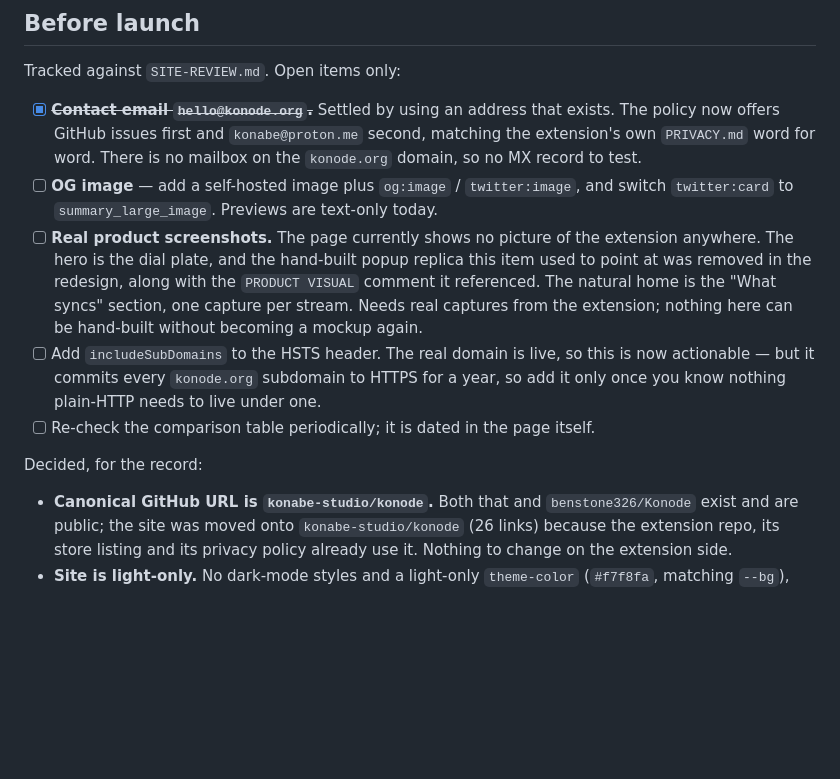
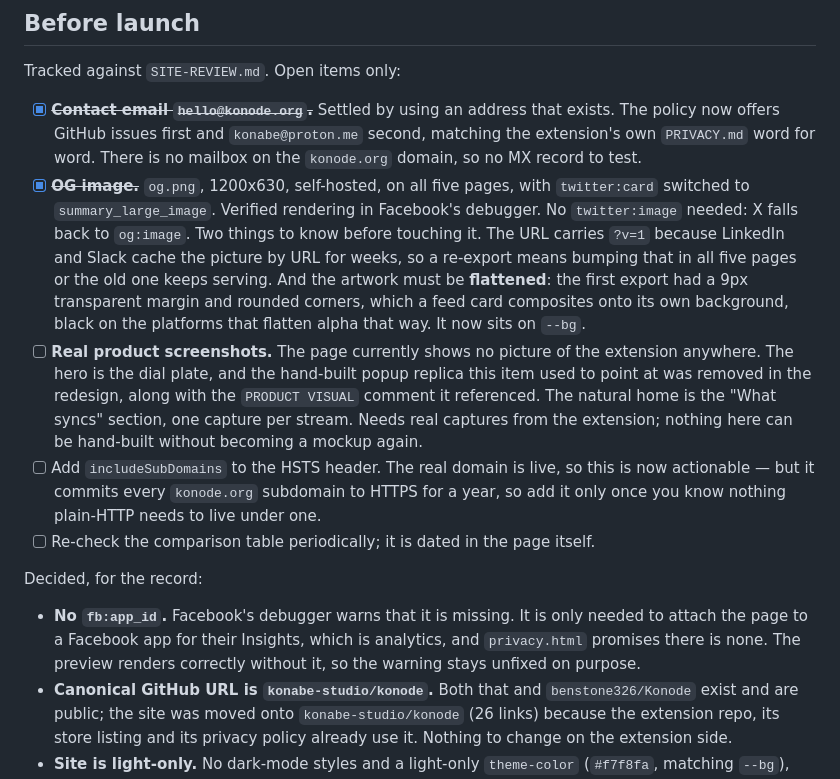
Before and after one commit to benstone326/konode-site, a Markdown page: README.md, the part around the change. Rendered like a GitHub page; blank space fills up the shorter version.

Commit message:
docs: close the OG image item
Rendering verified in Facebook's debugger. Recorded the two things that
will bite whoever changes the artwork next: the ?v= has to be bumped in all
five pages or LinkedIn and Slack keep serving the cached picture, and the
export has to be flattened, since a transparent margin gets composited onto
the feed card's own background.

Also recorded the fb:app_id warning as deliberately unfixed. It exists to
attach the page to a Facebook app for Insights, which is analytics, and
privacy.html promises there is none.

Co-Authored-By: Claude Opus 5 <noreply@anthropic.com>

```diff
--- a/README.md
+++ b/README.md
@@ -271,8 +271,15 @@ Tracked against `SITE-REVIEW.md`. Open items only:
       exists. The policy now offers GitHub issues first and `konabe@proton.me`
       second, matching the extension's own `PRIVACY.md` word for word. There is no
       mailbox on the `konode.org` domain, so no MX record to test.
-- [ ] **OG image** — add a self-hosted image plus `og:image` / `twitter:image`, and
-      switch `twitter:card` to `summary_large_image`. Previews are text-only today.
+- [x] ~~**OG image.**~~ `og.png`, 1200x630, self-hosted, on all five pages, with
+      `twitter:card` switched to `summary_large_image`. Verified rendering in
+      Facebook's debugger. No `twitter:image` needed: X falls back to `og:image`.
+      Two things to know before touching it. The URL carries `?v=1` because
+      LinkedIn and Slack cache the picture by URL for weeks, so a re-export means
+      bumping that in all five pages or the old one keeps serving. And the artwork
+      must be **flattened**: the first export had a 9px transparent margin and
+      rounded corners, which a feed card composites onto its own background, black
+      on the platforms that flatten alpha that way. It now sits on `--bg`.
 - [ ] **Real product screenshots.** The page currently shows no picture of the
       extension anywhere. The hero is the dial plate, and the hand-built popup
       replica this item used to point at was removed in the redesign, along with
@@ -286,6 +293,10 @@ Tracked against `SITE-REVIEW.md`. Open items only:
 
 Decided, for the record:
 
+- **No `fb:app_id`.** Facebook's debugger warns that it is missing. It is only
+  needed to attach the page to a Facebook app for their Insights, which is
+  analytics, and `privacy.html` promises there is none. The preview renders
+  correctly without it, so the warning stays unfixed on purpose.
 - **Canonical GitHub URL is `konabe-studio/konode`.** Both that and
   `benstone326/Konode` exist and are public; the site was moved onto
   `konabe-studio/konode` (26 links) because the extension repo, its store listing
```
